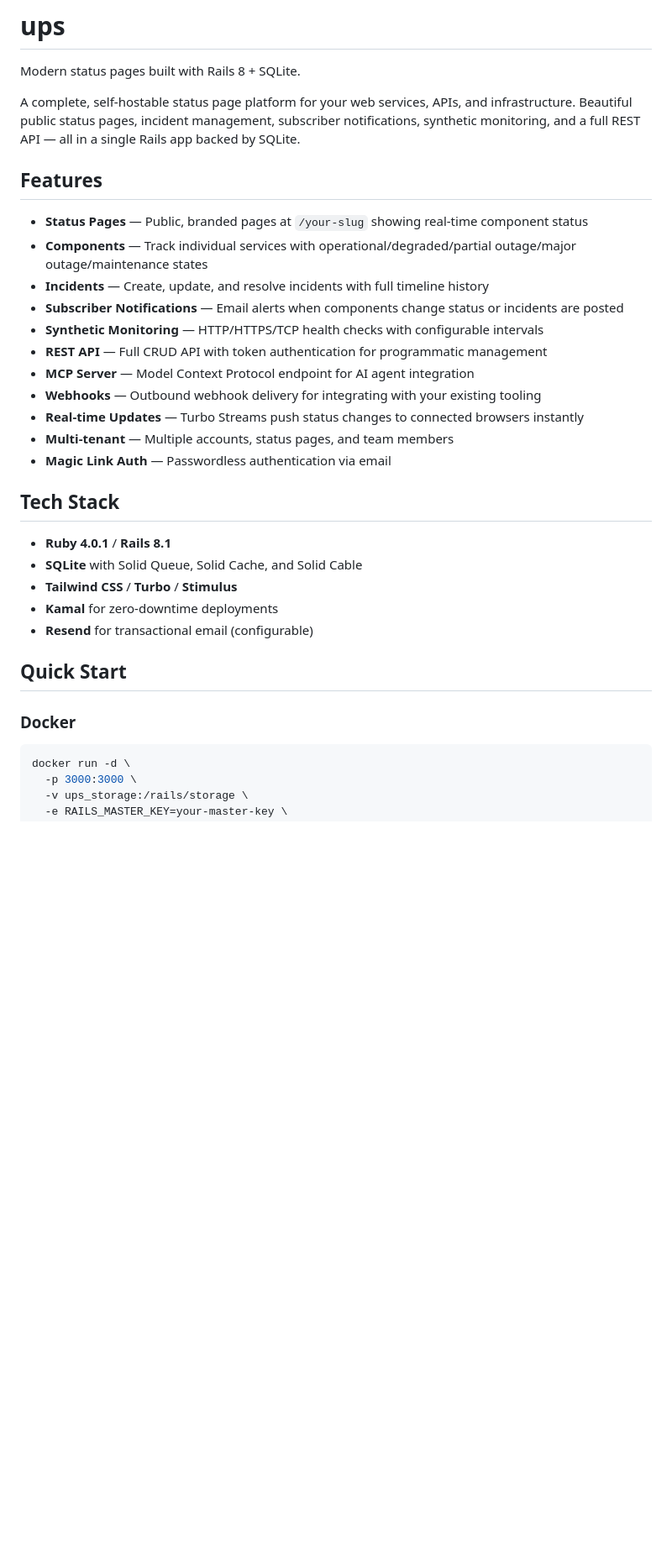
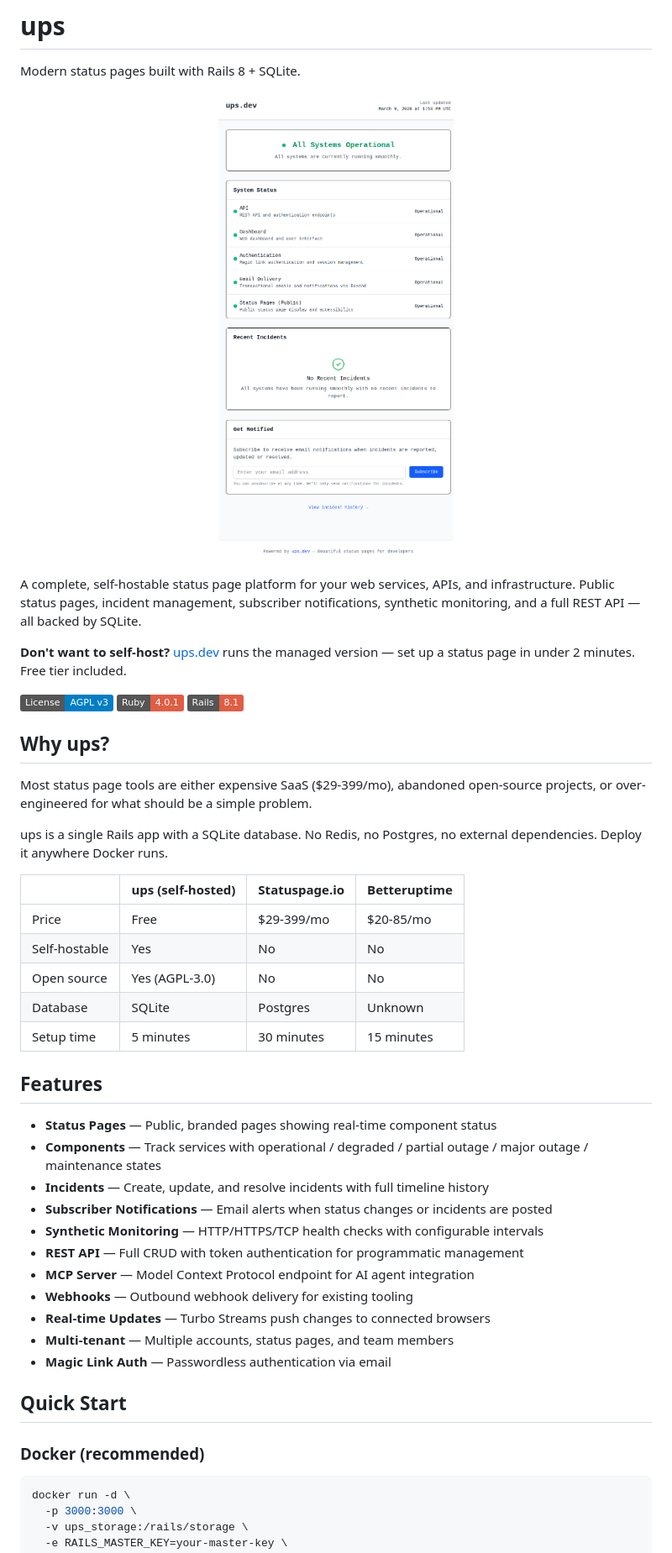
Before and after one commit to codenamev/ups, a Markdown page: README.md, the part around one of its changes. Shown at 84% size. Drawn GitHub-style; pictures changed too: docs/screenshot-status-page.png (added); badges without logos; blank space fills up the shorter version.

Commit message:
Polish README for launch: comparison table, managed service section, Docker Compose, screenshot

````diff
--- a/README.md
+++ b/README.md
@@ -2,33 +2,49 @@
 
 Modern status pages built with Rails 8 + SQLite.
 
-A complete, self-hostable status page platform for your web services, APIs, and infrastructure. Beautiful public status pages, incident management, subscriber notifications, synthetic monitoring, and a full REST API — all in a single Rails app backed by SQLite.
+<p align="center">
+  <img src="docs/screenshot-status-page.png" alt="ups status page" width="600" />
+</p>
+
+A complete, self-hostable status page platform for your web services, APIs, and infrastructure. Public status pages, incident management, subscriber notifications, synthetic monitoring, and a full REST API — all backed by SQLite.
+
+**Don't want to self-host?** [ups.dev](https://ups.dev) runs the managed version — set up a status page in under 2 minutes. Free tier included.
+
+[![License: AGPL-3.0](https://img.shields.io/badge/License-AGPL%20v3-blue.svg)](LICENSE)
+[![Ruby](https://img.shields.io/badge/Ruby-4.0.1-red.svg)](https://www.ruby-lang.org/)
+[![Rails](https://img.shields.io/badge/Rails-8.1-red.svg)](https://rubyonrails.org/)
+
+## Why ups?
+
+Most status page tools are either expensive SaaS ($29-399/mo), abandoned open-source projects, or over-engineered for what should be a simple problem.
+
+ups is a single Rails app with a SQLite database. No Redis, no Postgres, no external dependencies. Deploy it anywhere Docker runs.
+
+| | ups (self-hosted) | Statuspage.io | Betteruptime |
+|---|---|---|---|
+| Price | Free | $29-399/mo | $20-85/mo |
+| Self-hostable | Yes | No | No |
+| Open source | Yes (AGPL-3.0) | No | No |
+| Database | SQLite | Postgres | Unknown |
+| Setup time | 5 minutes | 30 minutes | 15 minutes |
 
 ## Features
 
-- **Status Pages** — Public, branded pages at `/your-slug` showing real-time component status
-- **Components** — Track individual services with operational/degraded/partial outage/major outage/maintenance states
+- **Status Pages** — Public, branded pages showing real-time component status
+- **Components** — Track services with operational / degraded / partial outage / major outage / maintenance states
 - **Incidents** — Create, update, and resolve incidents with full timeline history
-- **Subscriber Notifications** — Email alerts when components change status or incidents are posted
+- **Subscriber Notifications** — Email alerts when status changes or incidents are posted
 - **Synthetic Monitoring** — HTTP/HTTPS/TCP health checks with configurable intervals
-- **REST API** — Full CRUD API with token authentication for programmatic management
+- **REST API** — Full CRUD with token authentication for programmatic management
 - **MCP Server** — Model Context Protocol endpoint for AI agent integration
-- **Webhooks** — Outbound webhook delivery for integrating with your existing tooling
-- **Real-time Updates** — Turbo Streams push status changes to connected browsers instantly
+- **Webhooks** — Outbound webhook delivery for existing tooling
+- **Real-time Updates** — Turbo Streams push changes to connected browsers
 - **Multi-tenant** — Multiple accounts, status pages, and team members
 - **Magic Link Auth** — Passwordless authentication via email
 
-## Tech Stack
-
-- **Ruby 4.0.1** / **Rails 8.1**
-- **SQLite** with Solid Queue, Solid Cache, and Solid Cable
-- **Tailwind CSS** / **Turbo** / **Stimulus**
-- **Kamal** for zero-downtime deployments
-- **Resend** for transactional email (configurable)
-
 ## Quick Start
 
-### Docker
+### Docker (recommended)
 
 ```bash
 docker run -d \
````
Also changed, not shown: other parts of README.md (+51 -11 lines).
